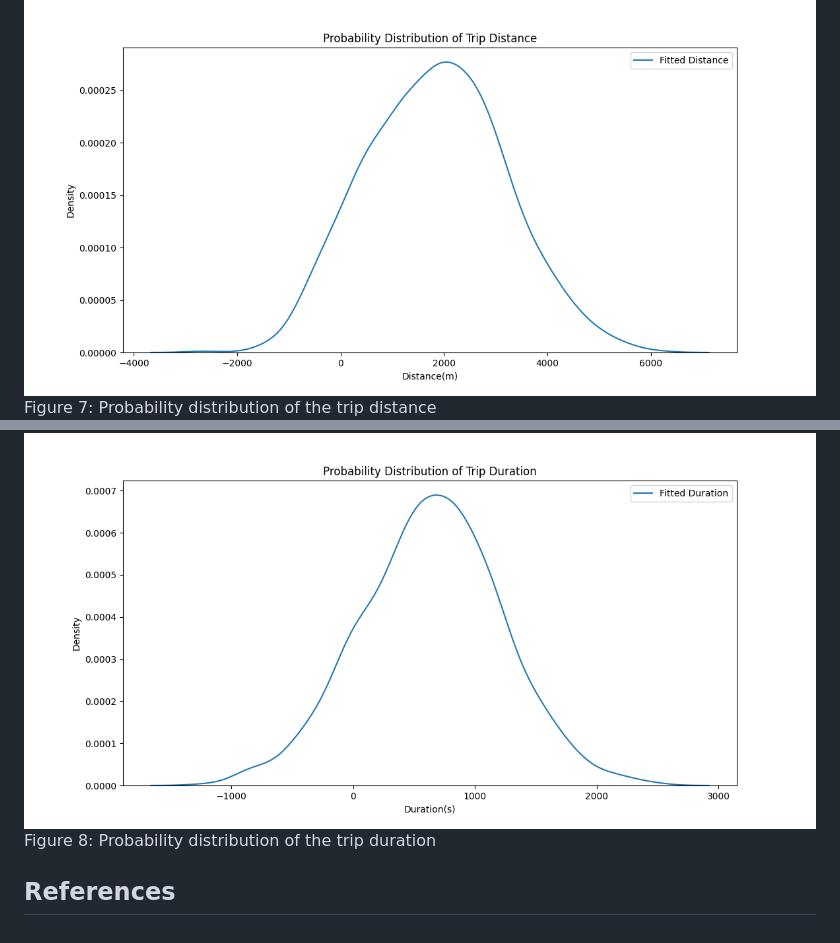
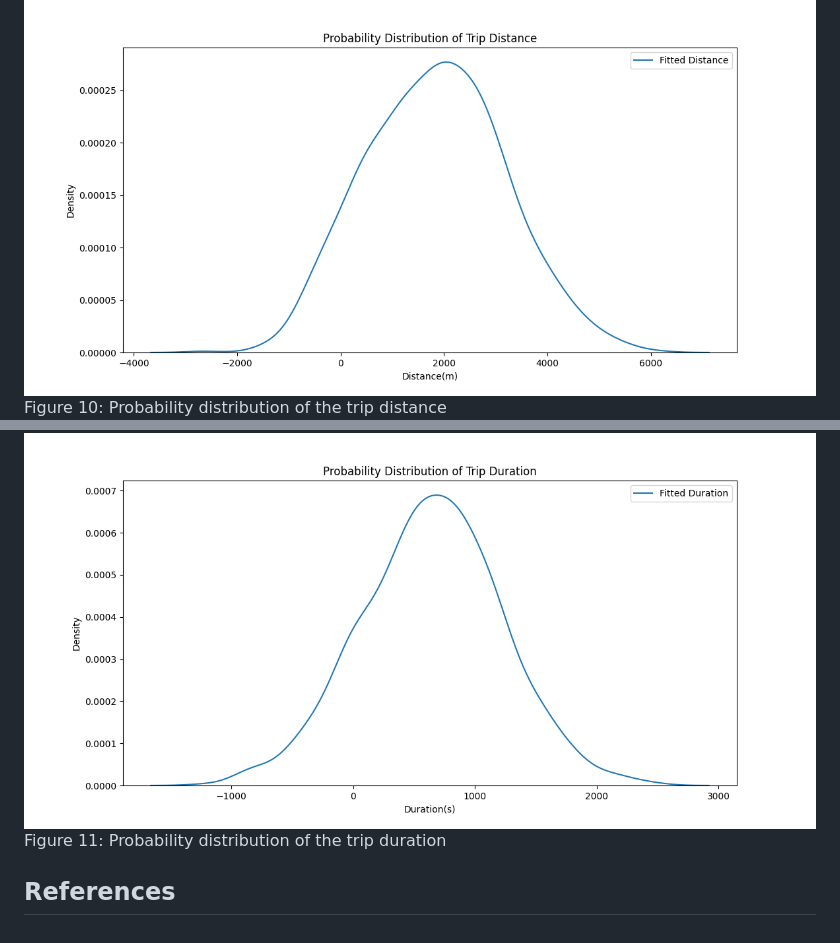
Before and after one commit to pzq123456/LSGI524A, a Markdown page: assiment2/24037665g_PanZhiQing.md, 2 parts joined by grey strips. Drawn GitHub-style.

```diff
--- a/assiment2/24037665g_PanZhiQing.md
+++ b/assiment2/24037665g_PanZhiQing.md
@@ -72,8 +88,8 @@ Figure 6: Distribution of the number of arrival trips at different locations(Lig
 ## (6) What is the probability distribution of the trip distance (measured as straight-line distance)? How about travel time (i.e., trip duration)? What will you conclude from these two distributions?
 
 ![image](./img/p5.png)
-Figure 7: Probability distribution of the trip distance
+Figure 10: Probability distribution of the trip distance
 ![image](./img/p6.png)
-Figure 8: Probability distribution of the trip duration
+Figure 11: Probability distribution of the trip duration
 
 ## References
```
Also changed, not shown: other parts of assiment2/24037665g_PanZhiQing.md (+16 -0 lines), assiment2/img/hourly_trip_count_2011-03-06.png (added), assiment2/img/hourly_trip_count_2011-03-12.png (added), assiment2/img/hourly_trip_count_2011-09-01.png (added), 2 other files.
